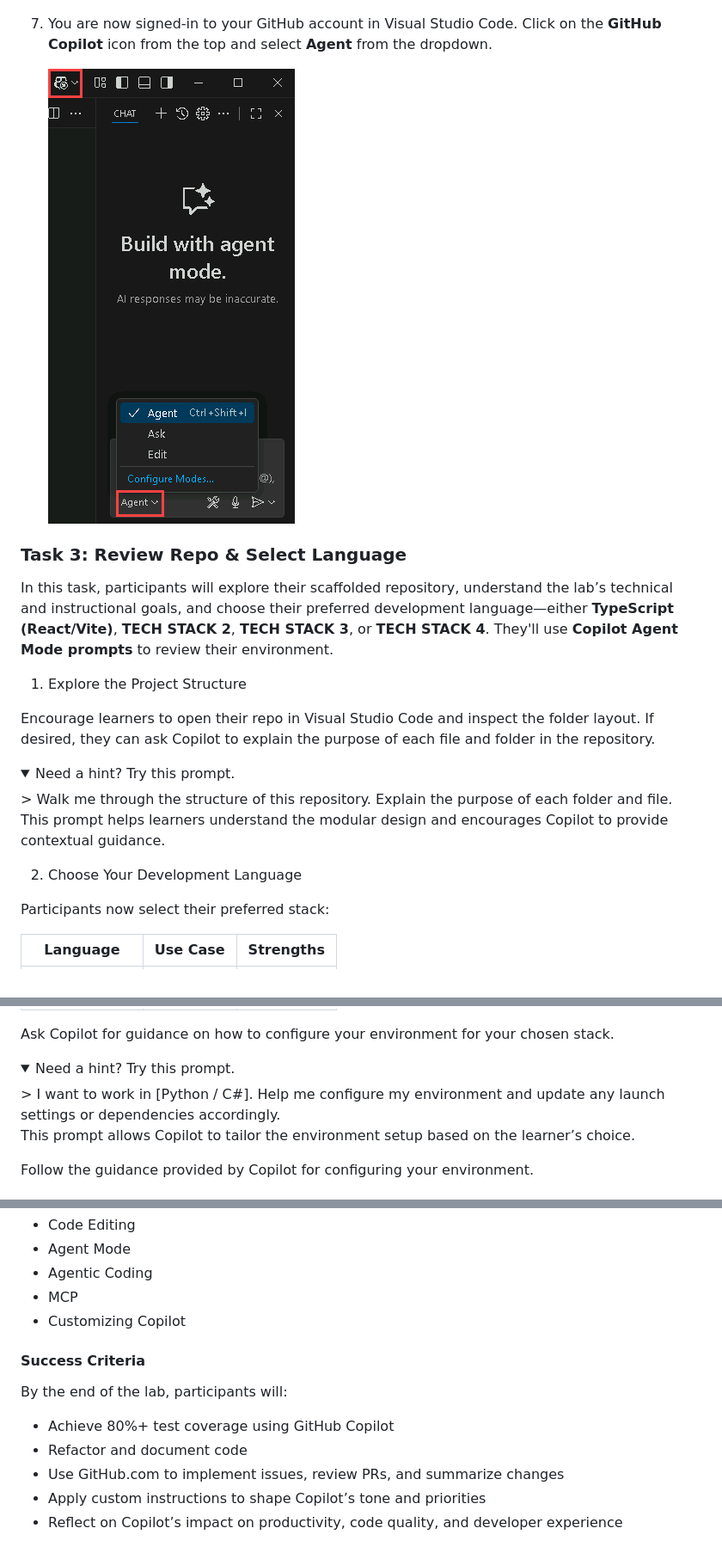
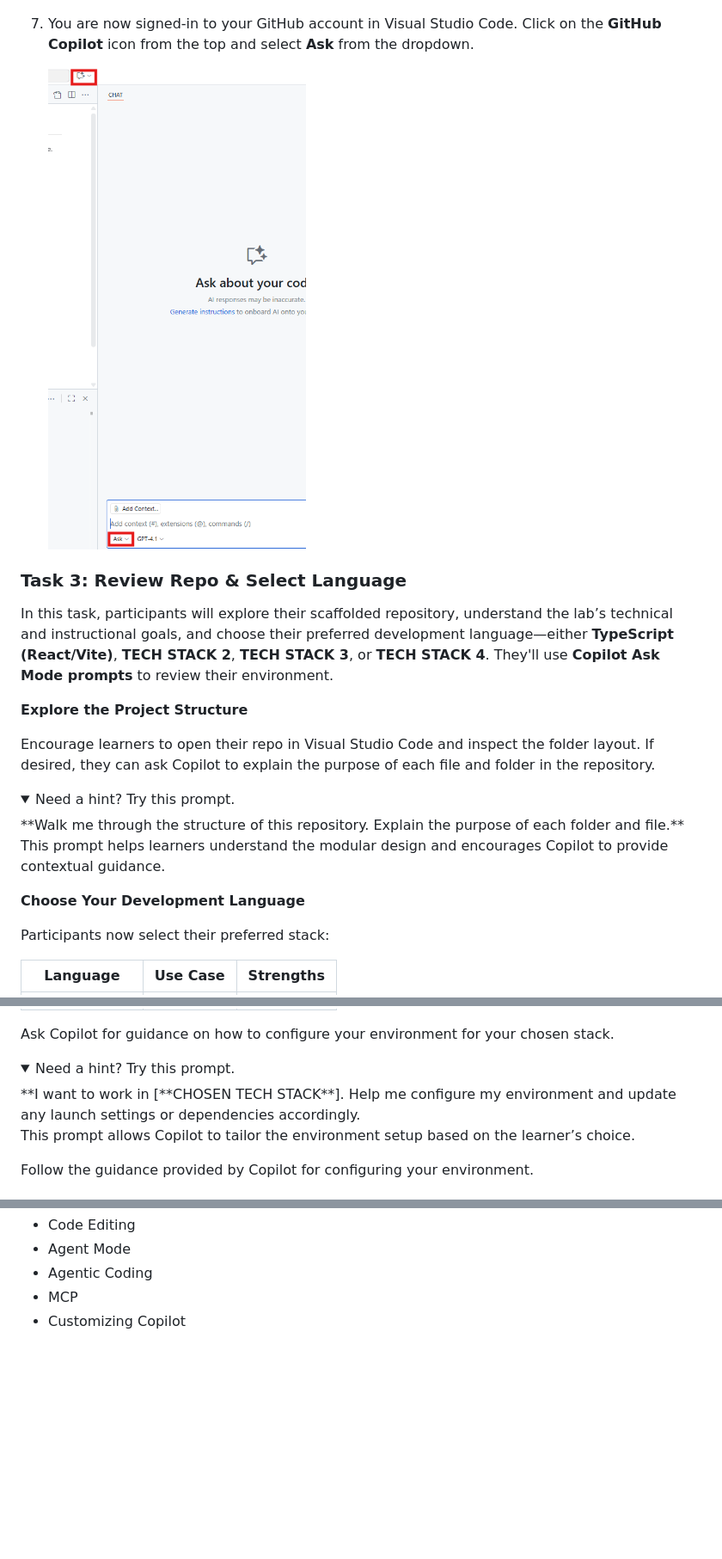
Before and after one commit to Coveros/hol-copilot-lab, a Markdown page: Instructions/Labs/Lab-1-Getting-Started.md, 3 parts joined by grey strips. Shown at 86% size. Drawn GitHub-style; pictures changed too: media/select-agent-mode.png (deleted), media/select-ask-mode.png (added); folded sections open; blank space fills up the shorter version.

Commit message:
Corrected issues with Lab 1 instructions.

```diff
--- a/Instructions/Labs/Lab-1-Getting-Started.md
+++ b/Instructions/Labs/Lab-1-Getting-Started.md
@@ -122,26 +115,26 @@ In this task, participants will prepare their technical workspace.
 
     ![](../../media/c3.png)
 
-1. You are now signed-in to your GitHub account in Visual Studio Code. Click on the **GitHub Copilot** icon from the top and select **Agent** from the dropdown.
+1. You are now signed-in to your GitHub account in Visual Studio Code. Click on the **GitHub Copilot** icon from the top and select **Ask** from the dropdown.
 
-    ![](../../media/select-agent-mode.png)
+    ![](../../media/select-ask-mode.png)
 
 ### Task 3: Review Repo & Select Language
 
-In this task, participants will explore their scaffolded repository, understand the lab’s technical and instructional goals, and choose their preferred development language—either **TypeScript (React/Vite)**, **TECH STACK 2**, **TECH STACK 3**, or **TECH STACK 4**. They'll use **Copilot Agent Mode prompts** to review their environment.
+In this task, participants will explore their scaffolded repository, understand the lab’s technical and instructional goals, and choose their preferred development language—either **TypeScript (React/Vite)**, **TECH STACK 2**, **TECH STACK 3**, or **TECH STACK 4**. They'll use **Copilot Ask Mode prompts** to review their environment.
 
-1. Explore the Project Structure
+**Explore the Project Structure**
 
 Encourage learners to open their repo in Visual Studio Code and inspect the folder layout. If desired, they can ask Copilot to explain the purpose of each file and folder in the repository.
 
 <details>
   <summary>Need a hint? Try this prompt.</summary>
-  > Walk me through the structure of this repository. Explain the purpose of each folder and file.
+  **Walk me through the structure of this repository. Explain the purpose of each folder and file.**
 
   This prompt helps learners understand the modular design and encourages Copilot to provide contextual guidance.
 </details>
 
-2. Choose Your Development Language
+**Choose Your Development Language**
 
 Participants now select their preferred stack:
 
@@ -156,7 +149,7 @@ Ask Copilot for guidance on how to configure your environment for your chosen st
 
 <details>
   <summary>Need a hint? Try this prompt.</summary>
-  > I want to work in [Python / C#]. Help me configure my environment and update any launch settings or dependencies accordingly.
+  **I want to work in [**CHOSEN TECH STACK**]. Help me configure my environment and update any launch settings or dependencies accordingly.
 
   This prompt allows Copilot to tailor the environment setup based on the learner’s choice.
 </details>
@@ -188,13 +181,3 @@ Using the following Copilot features:
 - Agentic Coding
 - MCP
 - Customizing Copilot
-
-#### Success Criteria
-
-By the end of the lab, participants will:
-
-- Achieve 80%+ test coverage using GitHub Copilot
-- Refactor and document code
-- Use GitHub.com to implement issues, review PRs, and summarize changes
-- Apply custom instructions to shape Copilot’s tone and priorities
-- Reflect on Copilot’s impact on productivity, code quality, and developer experience
```
Also changed, not shown: other parts of Instructions/Labs/Lab-1-Getting-Started.md (+27 -34 lines).
